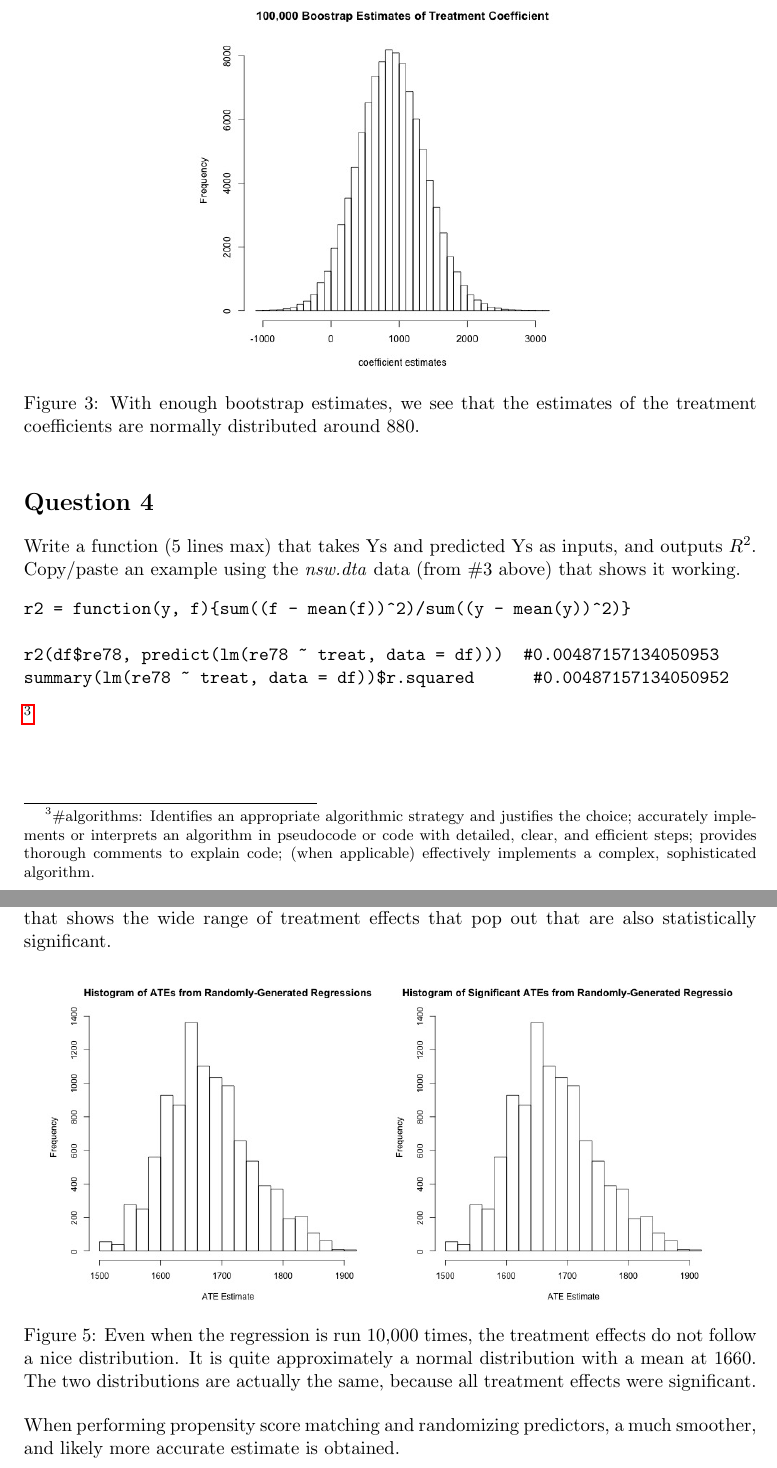
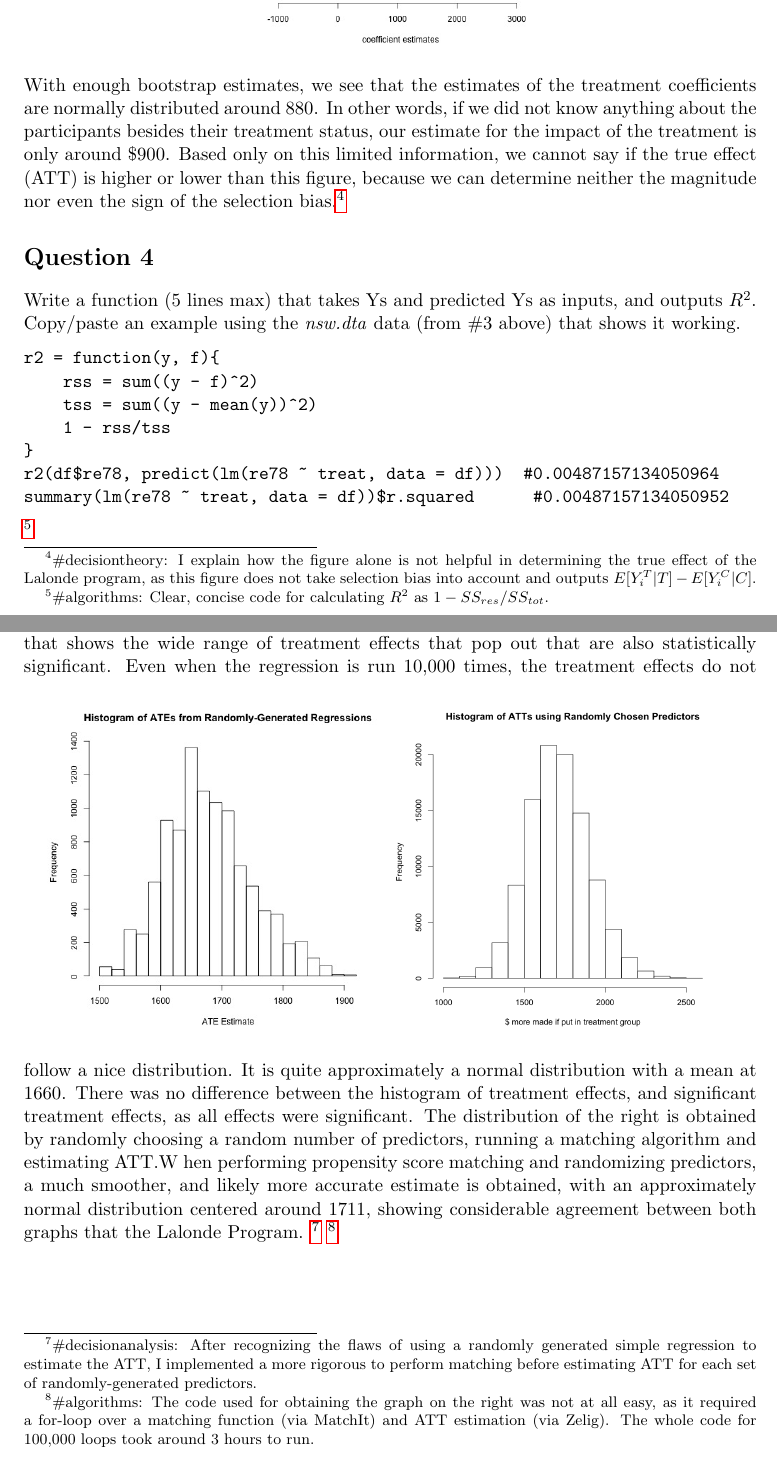
Before and after one commit to thetruejacob/CS112, a LaTeX problem sheet (Assignment/Assignment 2/Assignment 2.tex): two parts of pages 7 and 9 of 9, joined at a grey line, cut so that both start at the same text. Compiled offline with pdfLaTeX.

Commit message:
Finished

```diff
--- a/Assignment/Assignment 2/Assignment 2.tex
+++ b/Assignment/Assignment 2/Assignment 2.tex
@@ -152,18 +151,21 @@ The full code for this question is accessible  \href{https://github.com/thetruej
 \newpage
 \section*{Histogram}
 \begin{figure*}[h]
-	\includegraphics[width = 8cm, height = 8cm]{coefestimates.jpg}
-	\caption{With enough bootstrap estimates, we see that the estimates of the treatment coefficients are normally distributed around 880.}
+	\includegraphics[width = 7cm, height = 7cm]{coefestimates.jpg}
 \end{figure*}
+With enough bootstrap estimates, we see that the estimates of the treatment coefficients are normally distributed around 880. In other words, if we did not know anything about the participants besides their treatment status, our estimate for the impact of the treatment is only around \$900. Based only on this limited information, we cannot say if the true effect (ATT) is higher or lower than this figure, because we can determine neither the magnitude nor even the sign of the selection bias.\footnote{\#decisiontheory: I explain how the figure alone is not helpful in determining the true effect of the Lalonde program, as this figure does not take selection bias into account and outputs $E[Y^T_i|T] - E[Y^C_i|C]$.}
 
 \section*{Question 4}
 Write a function (5 lines max) that takes Ys and predicted Ys as inputs, and outputs $R^2$. Copy/paste an example using the \textit{nsw.dta} data (from \#3 above) that shows it working.
 \begin{verbatim}
-r2 = function(y, f){sum((f - mean(f))^2)/sum((y - mean(y))^2)}
-
-r2(df$re78, predict(lm(re78 ~ treat, data = df)))	 #0.00487157134050953
+r2 = function(y, f){
+    rss = sum((y - f)^2)
+    tss = sum((y - mean(y))^2)
+    1 - rss/tss
+}
+r2(df$re78, predict(lm(re78 ~ treat, data = df)))	 #0.00487157134050964
 summary(lm(re78 ~ treat, data = df))$r.squared		    #0.00487157134050952
-\end{verbatim}\footnote{\#algorithms: Identifies an appropriate algorithmic strategy and justifies the choice; accurately implements or interprets an algorithm in pseudocode or code with detailed, clear, and efficient steps; provides thorough comments to explain code; (when applicable) effectively implements a complex, sophisticated algorithm. }
+\end{verbatim}\footnote{\#algorithms: Clear, concise code for calculating $R^2$ as $1 - SS_{res}/SS_{tot}$.}
 
 \newpage
 \section*{Question 5}
@@ -184,12 +186,11 @@ Your answer to this question should consist of the following:
 Write code that repeatedly randomly selects predictors from the lalonde data set, runs a regression on those predictors (with ``re78"	 as the dependent variable), and saves the treatment effect.  Produce a histogram showing the wide range of treatment effects that pop out. (This is much easier if you exclude interaction effects). Produce another histogram that shows the wide range of treatment effects that pop out that are also statistically significant.
 \begin{figure*}[h]
 	\includegraphics[width = 7cm, height = 7cm]{atehist.jpg}
-	\includegraphics[width = 7cm, height = 7cm]{atehist1.jpg}
-	\caption{Even when the regression is run 10,000 times, the treatment effects do not follow a nice distribution. It is quite approximately a normal distribution with a mean at 1660. The two distributions are actually the same, because all treatment effects were significant.}
+	\includegraphics[width = 7cm, height = 7cm]{histatt.png}
 \end{figure*}
-\\ When performing propensity score matching and randomizing predictors, a much smoother, and likely more accurate estimate is obtained.
-
-
+Even when the regression is run 10,000 times, the treatment effects do not follow a nice distribution. It is quite approximately a normal distribution with a mean at 1660. There was no difference between the histogram of treatment effects, and significant treatment effects, as all effects were significant. The distribution of the right is obtained by randomly choosing a random number of predictors, running a matching algorithm and estimating ATT.W hen performing propensity score matching and randomizing predictors, a much smoother, and likely more accurate estimate is obtained, with an approximately normal distribution centered around 1711, showing considerable agreement between both graphs that the Lalonde Program.
+\footnote{\#decisionanalysis: After recognizing the flaws of using a randomly generated simple regression to estimate the ATT, I implemented a more rigorous to perform matching before estimating ATT for each set of randomly-generated predictors.}
+\footnote{\#algorithms: The code used for obtaining the graph on the right was not at all easy, as it required a for-loop over a matching function (via MatchIt) and ATT estimation (via Zelig). The whole code for 100,000 loops took around 3 hours to run.}
 
 
 
```
Also changed, not shown: Assignment/Assignment 2/Assignment 2.pdf, Assignment/Assignment 2/histatt.png (added), Assignment/Assignment 2/Assignment 2.tex (7 more changed lines), 4 other files.
